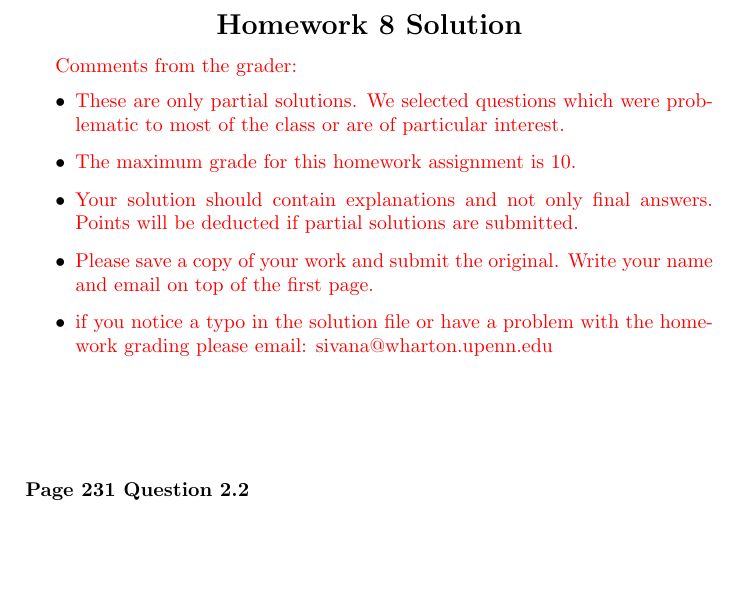
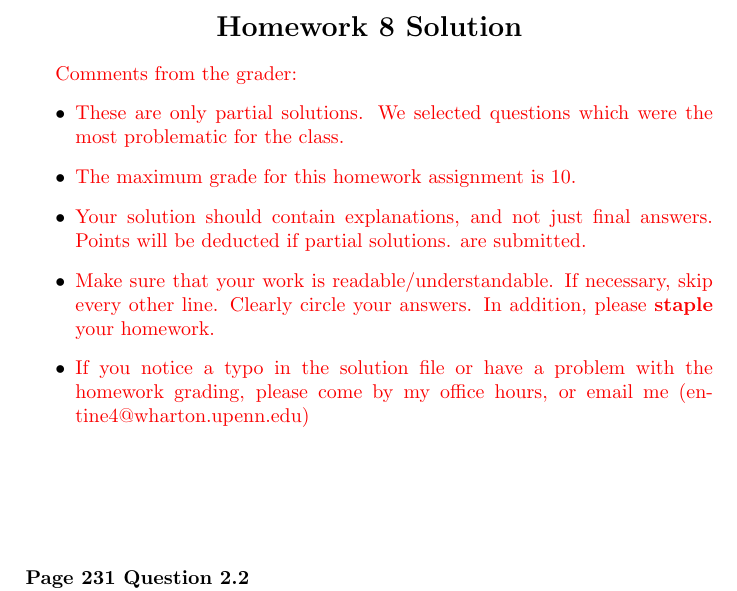
Before and after one commit to deanpfoster/deanpfoster.github.io, a LaTeX problem sheet (teaching/433/hw8_solutions.tex): part of page 1 of 3, cut so that both start at the same text, the shorter picture padded with empty space. Compiled offline with pdfLaTeX.

Commit message:
fast git checkin

```diff
--- a/teaching/433/hw8_solutions.tex
+++ b/teaching/433/hw8_solutions.tex
@@ -15,18 +15,16 @@ Course No. Stat 433 \\
 
 \textcolor[rgb]{0.98,0.00,0.00}{Comments from the grader:}
 \begin{itemize}
+    \item \textcolor[rgb]{0.98,0.00,0.00}{These are only partial solutions.  We selected
+    questions which were the most problematic for the class.}
+    \item \textcolor[rgb]{0.98,0.00,0.00}{The maximum grade for this homework assignment is 10.}
+    \item \textcolor[rgb]{0.98,0.00,0.00}{Your solution should contain explanations, and not just
+    final answers. Points will be deducted if partial solutions.
+    are submitted.}
+    \item \textcolor[rgb]{0.98,0.00,0.00}{Make sure that your work is readable/understandable.  If necessary, skip every other line.  Clearly circle your answers.  In addition, please {\bf staple} your homework.}
+    \item \textcolor[rgb]{0.98,0.00,0.00}{If you notice a typo in the solution file or have a problem with the homework
+    grading, please come by my office hours, or email me (entine4@wharton.upenn.edu)}
 
-    \item \textcolor[rgb]{0.98,0.00,0.00}{These are only partial solutions.  We selected
-    questions which were problematic to most of the class or are of particular interest.}
-    \item \textcolor[rgb]{0.98,0.00,0.00}{The maximum grade for this homework assignment is 10.}
-    \item \textcolor[rgb]{0.98,0.00,0.00}{Your solution should contain explanations and not only
-    final answers. Points will be deducted if partial solutions
-    are submitted.}
-    \item \textcolor[rgb]{0.98,0.00,0.00}{Please save a copy of your work and submit the original.
-    Write your name and email on top of the first page.}
-    \item \textcolor[rgb]{0.98,0.00,0.00}{if you notice a typo in the solution file or have a problem with the homework
-    grading please email: sivana@wharton.upenn.edu
-}
 \end{itemize}
 
 
```
